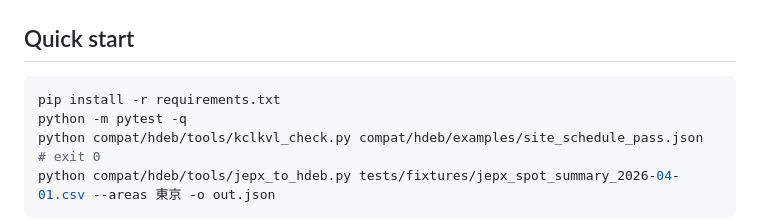
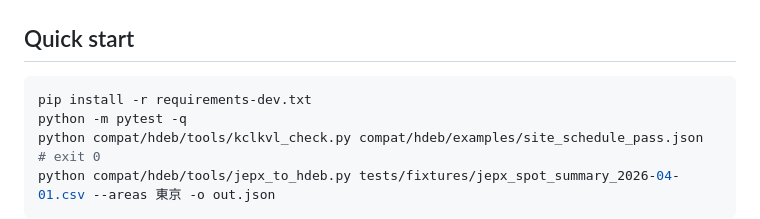
Before and after one commit to EskilXu/open-envelope, a Markdown page: README.md, the part around the change. GitHub-like rendering.

Commit message:
Update requirements installation command in README

````diff
--- a/README.md
+++ b/README.md
@@ -35,7 +35,7 @@ site/internal/   strategy review & review-landscape (noindex; internal language)
 ## Quick start
 
 ```bash
-pip install -r requirements.txt
+pip install -r requirements-dev.txt
 python -m pytest -q
 python compat/hdeb/tools/kclkvl_check.py compat/hdeb/examples/site_schedule_pass.json   # exit 0
 python compat/hdeb/tools/jepx_to_hdeb.py tests/fixtures/jepx_spot_summary_2026-04-01.csv --areas 東京 -o out.json
````
